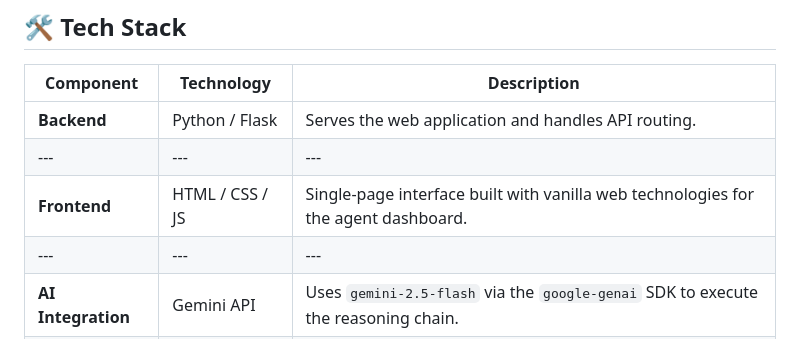
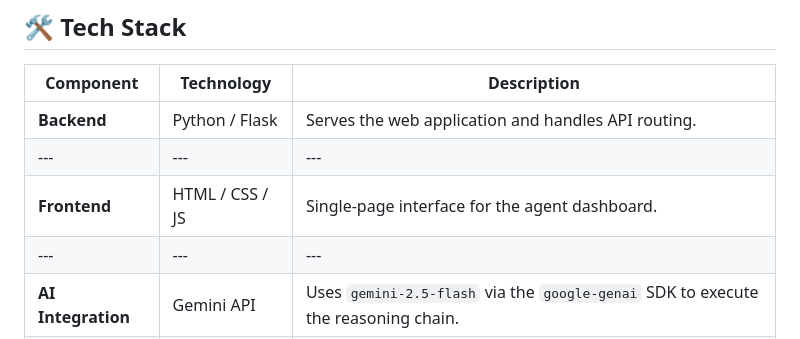
Before and after one commit to nandikat/Claims_audit_agent, a Markdown page: README.md, the part around the change. Drawn GitHub-style.

Commit message:
claims audit agent readme

```diff
--- a/README.md
+++ b/README.md
@@ -43,7 +43,7 @@ The application orchestrates a four-step agentic reasoning chain:
 | --- | --- | --- |
 | **Backend** | Python / Flask | Serves the web application and handles API routing.
 | --- | --- | --- |
-| **Frontend** | HTML / CSS / JS | Single-page interface built with vanilla web technologies for the agent dashboard.
+| **Frontend** | HTML / CSS / JS | Single-page interface for the agent dashboard.
 | --- | --- | --- |
 | **AI Integration** | Gemini API | Uses `gemini-2.5-flash` via the `google-genai` SDK to execute the reasoning chain.
 | --- | --- | --- |
```
